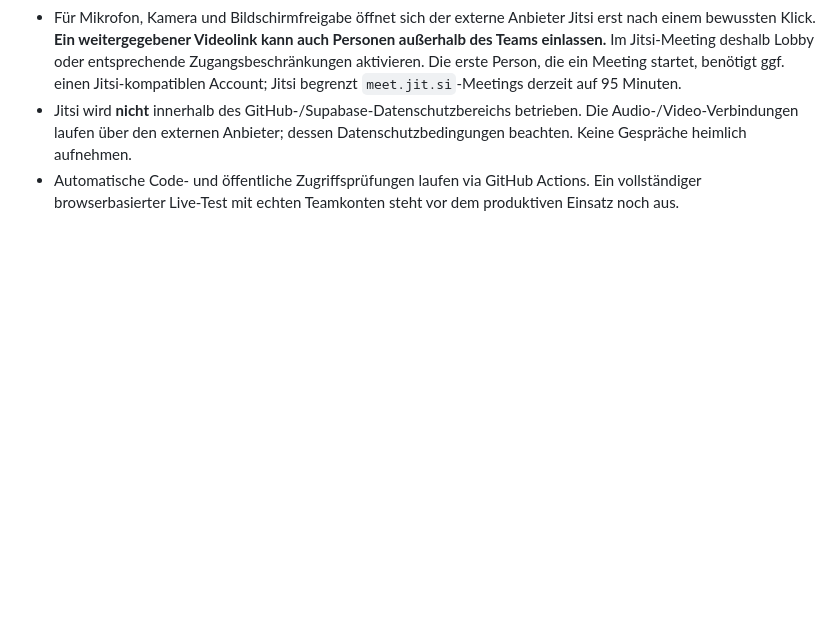
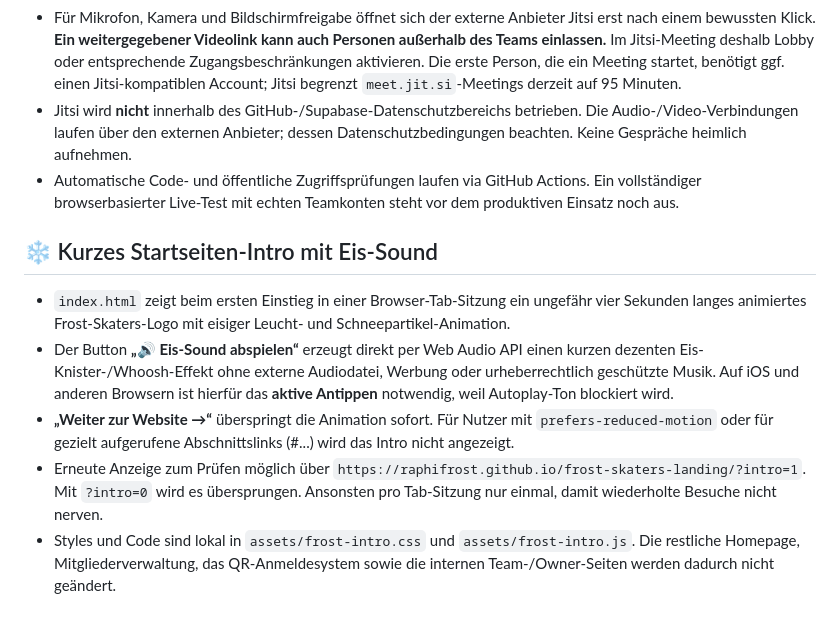
Before and after one commit to raphifrost/frost-skaters-landing, a Markdown page: README.md, the part around the change. GitHub-like rendering; blank space fills up the shorter version.

Commit message:
Document Frost Skaters entry splash with optional ice sound and accessibility controls

```diff
--- a/README.md
+++ b/README.md
@@ -98,3 +98,11 @@ Die Website speichert keinen GMX- oder SMTP-Zugang und benötigt auch keinen. Ne
 - Für Mikrofon, Kamera und Bildschirmfreigabe öffnet sich der externe Anbieter Jitsi erst nach einem bewussten Klick. **Ein weitergegebener Videolink kann auch Personen außerhalb des Teams einlassen.** Im Jitsi-Meeting deshalb Lobby oder entsprechende Zugangsbeschränkungen aktivieren. Die erste Person, die ein Meeting startet, benötigt ggf. einen Jitsi-kompatiblen Account; Jitsi begrenzt `meet.jit.si`-Meetings derzeit auf 95 Minuten.
 - Jitsi wird **nicht** innerhalb des GitHub-/Supabase-Datenschutzbereichs betrieben. Die Audio-/Video-Verbindungen laufen über den externen Anbieter; dessen Datenschutzbedingungen beachten. Keine Gespräche heimlich aufnehmen.
 - Automatische Code- und öffentliche Zugriffsprüfungen laufen via GitHub Actions. Ein vollständiger browserbasierter Live-Test mit echten Teamkonten steht vor dem produktiven Einsatz noch aus.
+
+## ❄️ Kurzes Startseiten-Intro mit Eis-Sound
+
+- `index.html` zeigt beim ersten Einstieg in einer Browser-Tab-Sitzung ein ungefähr vier Sekunden langes animiertes Frost-Skaters-Logo mit eisiger Leucht- und Schneepartikel-Animation.
+- Der Button **„🔊 Eis-Sound abspielen“** erzeugt direkt per Web Audio API einen kurzen dezenten Eis-Knister-/Whoosh-Effekt ohne externe Audiodatei, Werbung oder urheberrechtlich geschützte Musik. Auf iOS und anderen Browsern ist hierfür das **aktive Antippen** notwendig, weil Autoplay-Ton blockiert wird.
+- **„Weiter zur Website →“** überspringt die Animation sofort. Für Nutzer mit `prefers-reduced-motion` oder für gezielt aufgerufene Abschnittslinks (#...) wird das Intro nicht angezeigt.
+- Erneute Anzeige zum Prüfen möglich über `https://raphifrost.github.io/frost-skaters-landing/?intro=1`. Mit `?intro=0` wird es übersprungen. Ansonsten pro Tab-Sitzung nur einmal, damit wiederholte Besuche nicht nerven.
+- Styles und Code sind lokal in `assets/frost-intro.css` und `assets/frost-intro.js`. Die restliche Homepage, Mitgliederverwaltung, das QR-Anmeldesystem sowie die internen Team-/Owner-Seiten werden dadurch nicht geändert.
```
